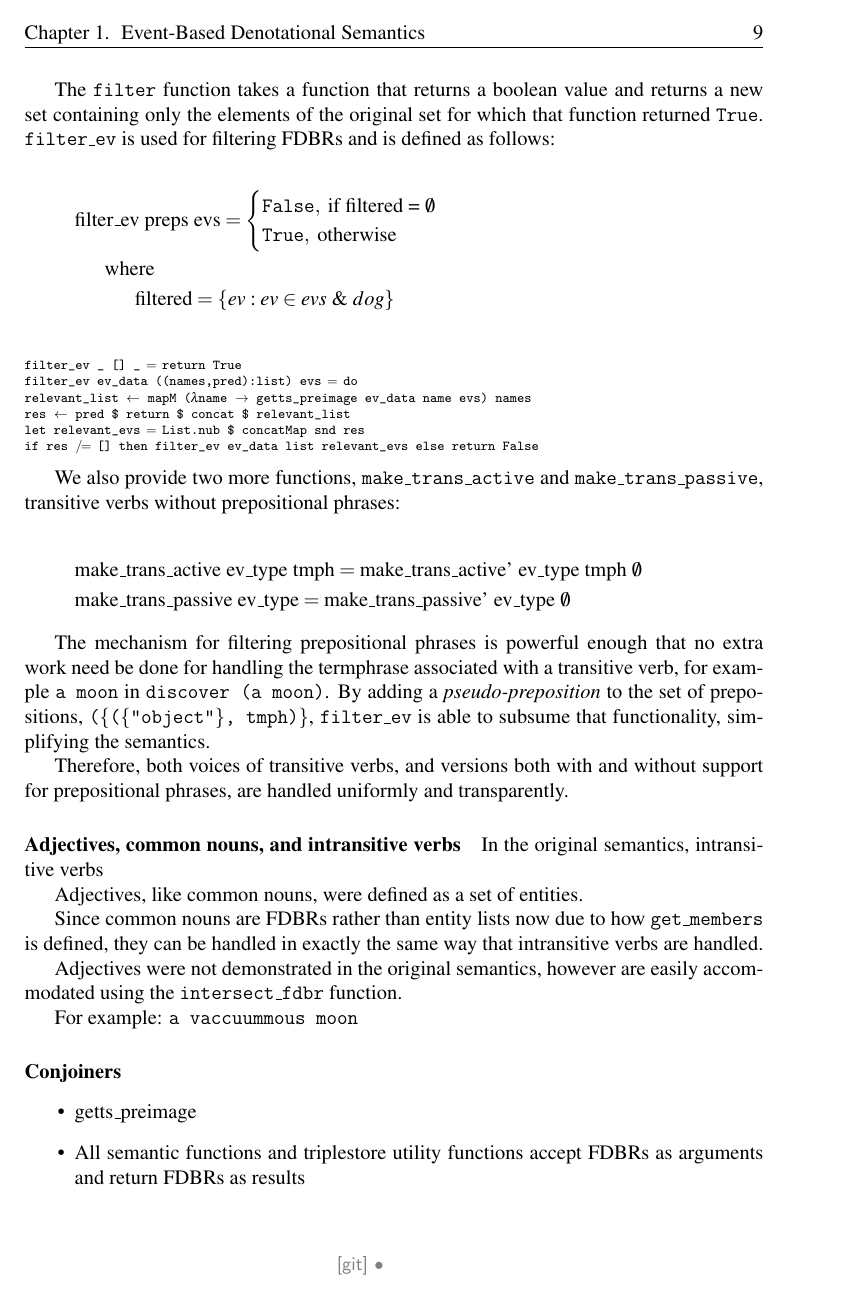
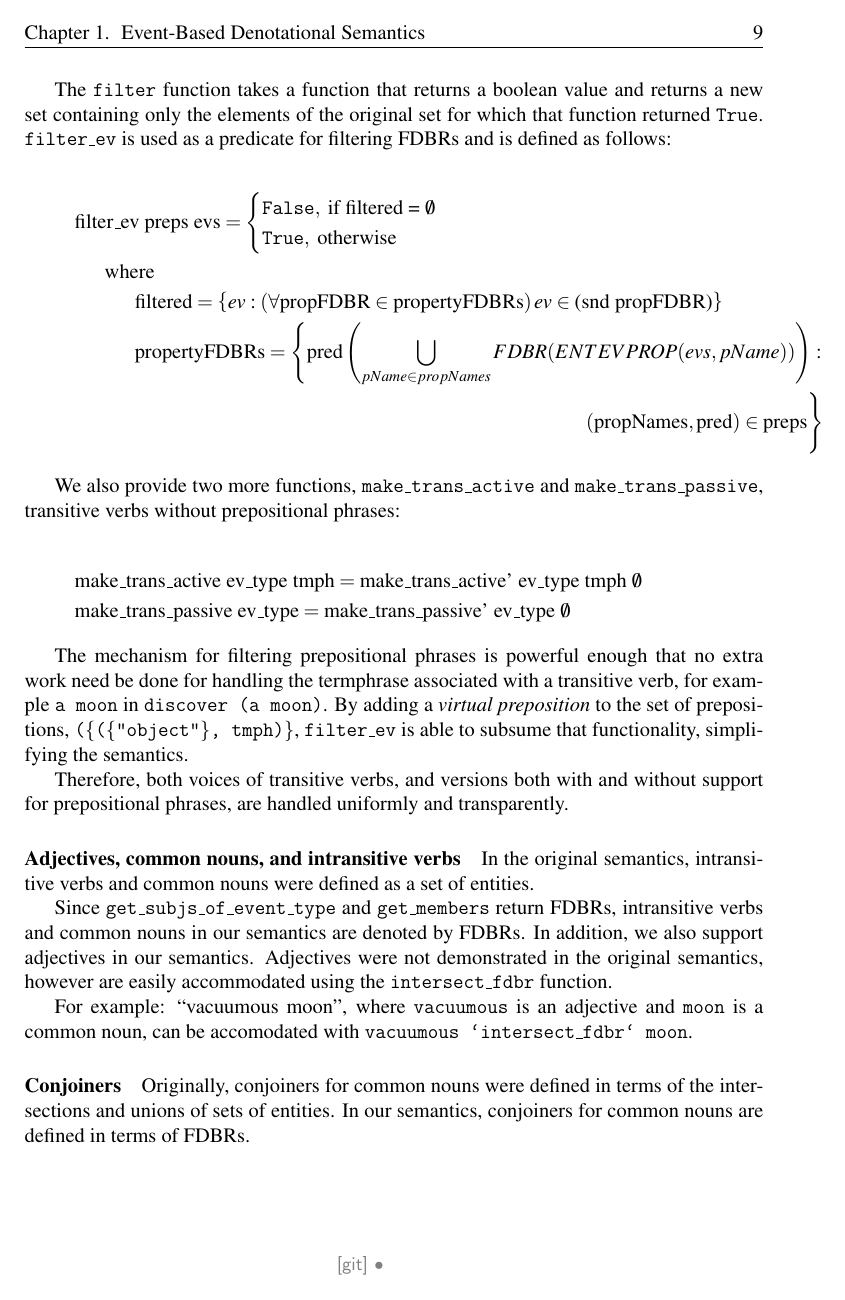
Before and after one commit to InBetweenNames/msc-thesis, a LaTeX thesis (TeX_files/semantics.tex): page 9 of 14. Compiled offline with pdfLaTeX.

Commit message:
Most of chapter 3

```diff
--- a/TeX_files/semantics.tex
+++ b/TeX_files/semantics.tex
@@ -425,7 +427,7 @@ we provide two functions, \texttt{make\_trans\_active'} and \texttt{make\_trans\
 \end{gather*}
 
 The \texttt{filter} function takes a function that returns a boolean value and returns a new set containing only the elements of the original set for which that function returned \texttt{True}.
-\texttt{filter\_ev} is used for filtering FDBRs and is defined as follows:
+\texttt{filter\_ev} is used as a predicate for filtering FDBRs and is defined as follows:
 
 \begin{gather*}
 \text{filter\_ev preps evs} =
@@ -434,17 +436,13 @@ The \texttt{filter} function takes a function that returns a boolean value and r
 \texttt{True}, \text{ otherwise}
 \end{cases} \\
 \text{\indent where} \\
-\text{\indent\indent filtered} = \{ev : ev \in evs \text{ \& }dog \}
+\text{\indent\indent filtered} = \left\{ ev : \left( \forall \text{propFDBR} \in
+\text{propertyFDBRs} \right) ev \in \text{(snd propFDBR)} \right\}  \\
+\begin{split}
+\text{\indent\indent propertyFDBRs} = \left\{ \text{pred}\left(\bigcup_{pName \in propNames} FDBR(ENTEVPROP(evs, pName)) \right) : \right. \\
+\left. (\text{propNames}, \text{pred}) \in \text{preps} \vphantom{\bigcup_{pName \in propNames}} \right\}
+\end{split}
 \end{gather*}
-
-\begin{code}
-filter_ev _ [] _ = return True
-filter_ev ev_data ((names,pred):list) evs = do
-relevant_list <- mapM (\name -> getts_preimage ev_data name evs) names
-res <- pred $ return $ concat $ relevant_list
-let relevant_evs = List.nub $ concatMap snd res
-if res /= [] then filter_ev ev_data list relevant_evs else return False
-\end{code}
 
 We also provide two more functions, \texttt{make\_trans\_active} and \texttt{make\_trans\_passive}, transitive verbs without prepositional phrases:
 
@@ -454,30 +452,35 @@ We also provide two more functions, \texttt{make\_trans\_active} and \texttt{mak
 \end{gather*}
 
 The mechanism for filtering prepositional phrases is powerful enough that no extra work need be done for handling the termphrase associated with a transitive verb, for example
-\texttt{a moon} in \texttt{discover (a moon)}.  By adding a {\em pseudo-preposition} to the set of prepositions, \texttt{(\{(\{"object"\}, tmph)\}}, \texttt{filter\_ev} is able to subsume that functionality, simplifying the semantics.
+\texttt{a moon} in \texttt{discover (a moon)}.  By adding a {\em
+virtual preposition} to the set of prepositions, \texttt{(\{(\{"object"\},
+tmph)\}}, \texttt{filter\_ev} is able to subsume that functionality, simplifying
+the semantics.
 
 Therefore, both voices of transitive verbs, and versions both with and without support for prepositional phrases, are handled uniformly and transparently.
 
 \paragraph{Adjectives, common nouns, and intransitive verbs}
 
+In the original semantics, intransitive verbs and common nouns were defined as a set of entities.
 
-In the original semantics, intransitive verbs
-
-Adjectives, like common nouns, were defined as a set of entities.
-
-Since common nouns are FDBRs rather than entity lists now due to how \texttt{get\_members} is defined, they can be handled in exactly
-the same way that intransitive verbs are handled.
-
+Since \texttt{get\_subjs\_of\_event\_type} and \texttt{get\_members} return
+FDBRs, intransitive verbs and common nouns in our semantics are denoted by FDBRs.
+In addition, we also support adjectives in our semantics.
 Adjectives were not demonstrated in the original semantics, however are easily accommodated using the \texttt{intersect\_fdbr} function.
 
-For example: \texttt{a vaccuummous moon}
+For example: ``vacuumous moon'', where \texttt{vacuumous} is an adjective
+and \texttt{moon} is a common noun, can be accomodated with
+\texttt{vacuumous `intersect\_fdbr` moon}.
 
 
 \paragraph{Conjoiners}
 
+Originally, conjoiners for common nouns were defined in terms of the intersections and unions
+of sets of entities.  In our semantics, conjoiners for common nouns are defined in terms
+of FDBRs.
 
-%TODO: rename getts_preimage
-\begin{itemize}
-	\item getts\_preimage
-	\item All semantic functions and triplestore utility functions accept FDBRs as arguments and return FDBRs as results
-\end{itemize}
+\begin{gather*}
+    \text{nounand} = \text{intersect\_fdbr} \\
+    \text{nounor nph1 nph2} = \text{nph1} \cup \text{nph2} \\
+    \text{that} = \text{nounand}
+\end{gather*}
@@ -488,4 +503,3 @@ For example: \texttt{a vaccuummous moon}
 %TODO: newterm
 One item of note is that in our semantics we treat the word ``by'', as in ``discovered by'', as a preposition.
 
-We differentiate between the uses of active and passive voices for transitive verbs.  For passive verbs, the function
```
Also changed, not shown: TeX_files/semantics.tex (82 more changed lines).
